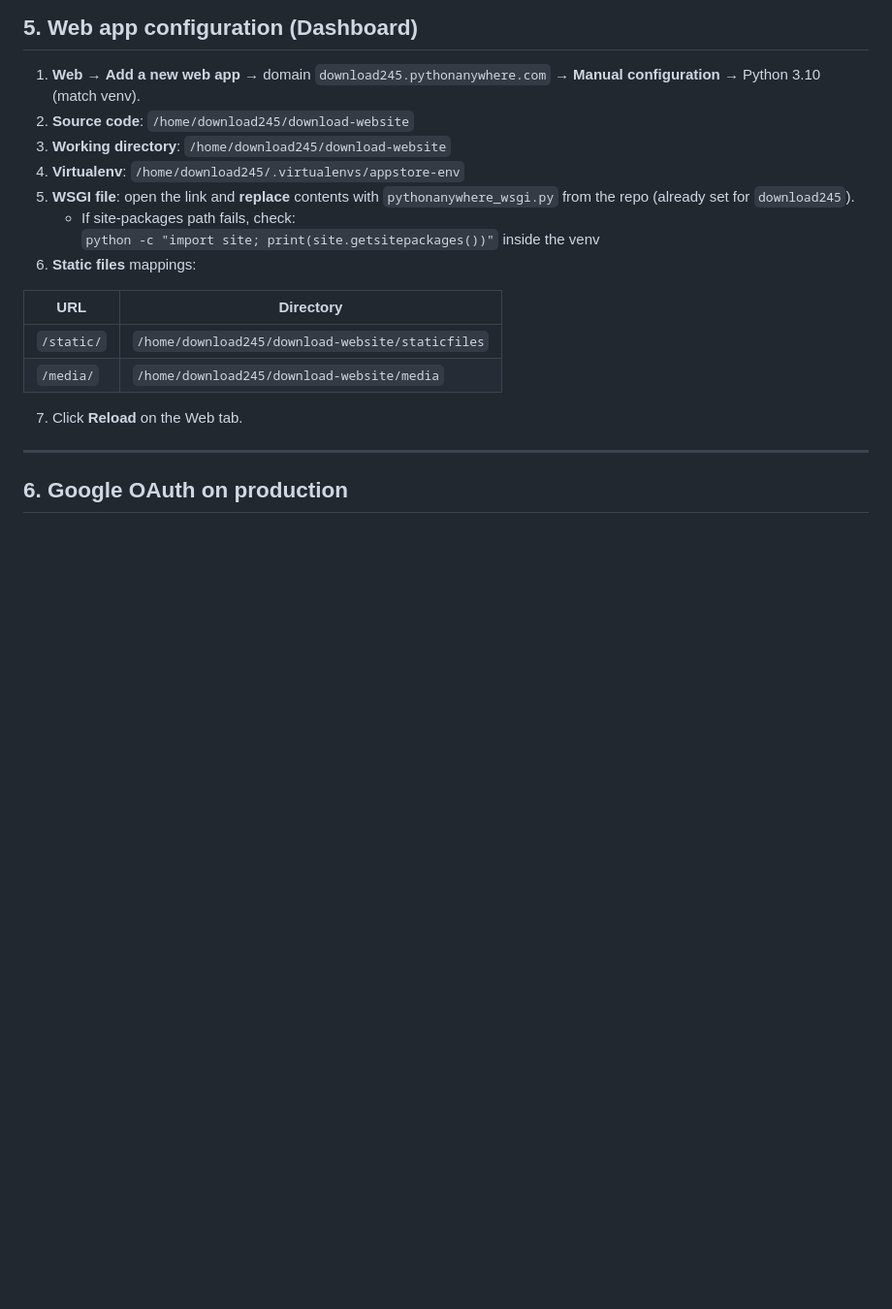
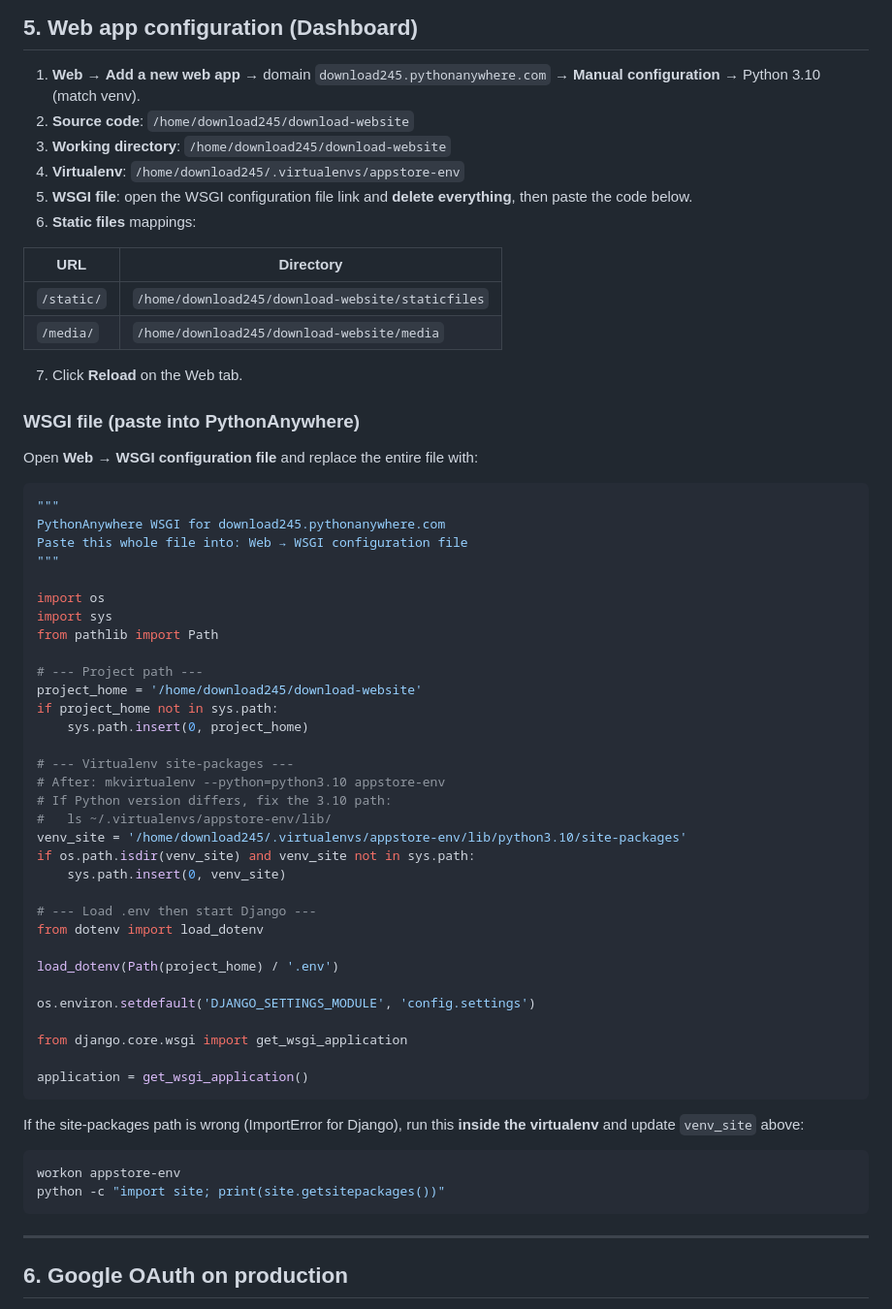
Before and after one commit to aviation256444-boop/download-website, a Markdown page: DEPLOY_PYTHONANYWHERE.md, the part around the change. Shown at 97% size. Drawn GitHub-style; blank space fills up the shorter version.

Commit message:
Document full WSGI paste-in code for PythonAnywhere deploy guide

````diff
--- a/DEPLOY_PYTHONANYWHERE.md
+++ b/DEPLOY_PYTHONANYWHERE.md
@@ -93,9 +93,7 @@ exit()
 2. **Source code**: `/home/download245/download-website`
 3. **Working directory**: `/home/download245/download-website`
 4. **Virtualenv**: `/home/download245/.virtualenvs/appstore-env`
-5. **WSGI file**: open the link and **replace** contents with `pythonanywhere_wsgi.py` from the repo (already set for `download245`).
-   - If site-packages path fails, check:
-     `python -c "import site; print(site.getsitepackages())"` inside the venv
+5. **WSGI file**: open the WSGI configuration file link and **delete everything**, then paste the code below.
 6. **Static files** mappings:
 
 | URL        | Directory                                           |
@@ -104,6 +102,52 @@ exit()
 | `/media/`  | `/home/download245/download-website/media`          |
 
 7. Click **Reload** on the Web tab.
+
+### WSGI file (paste into PythonAnywhere)
+
+Open **Web → WSGI configuration file** and replace the entire file with:
+
+```python
+"""
+PythonAnywhere WSGI for download245.pythonanywhere.com
+Paste this whole file into: Web → WSGI configuration file
+"""
+
+import os
+import sys
+from pathlib import Path
+
+# --- Project path ---
+project_home = '/home/download245/download-website'
+if project_home not in sys.path:
+    sys.path.insert(0, project_home)
+
+# --- Virtualenv site-packages ---
+# After: mkvirtualenv --python=python3.10 appstore-env
+# If Python version differs, fix the 3.10 path:
+#   ls ~/.virtualenvs/appstore-env/lib/
+venv_site = '/home/download245/.virtualenvs/appstore-env/lib/python3.10/site-packages'
+if os.path.isdir(venv_site) and venv_site not in sys.path:
+    sys.path.insert(0, venv_site)
+
+# --- Load .env then start Django ---
+from dotenv import load_dotenv
+
+load_dotenv(Path(project_home) / '.env')
+
+os.environ.setdefault('DJANGO_SETTINGS_MODULE', 'config.settings')
+
+from django.core.wsgi import get_wsgi_application
+
+application = get_wsgi_application()
+```
+
+If the site-packages path is wrong (ImportError for Django), run this **inside the virtualenv** and update `venv_site` above:
+
+```bash
+workon appstore-env
+python -c "import site; print(site.getsitepackages())"
+```
 
 ---
 
````
